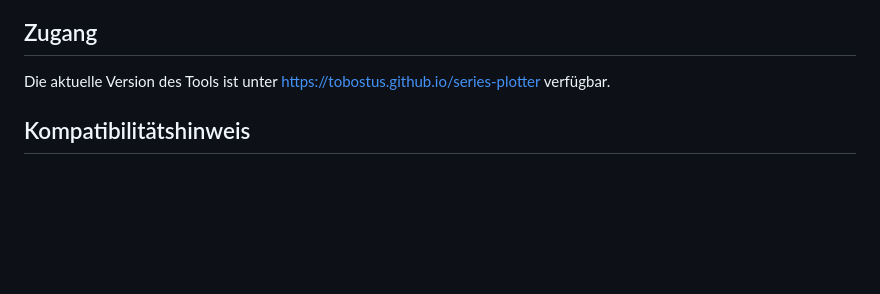
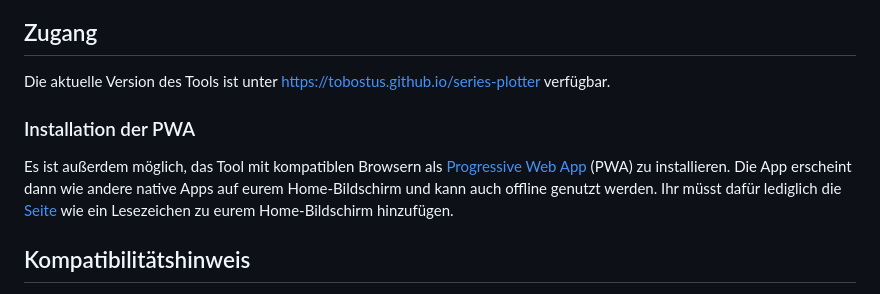
Before and after one commit to Tobostus/series-plotter, a Markdown page: README.md, the part around the change. Rendered like a GitHub page; blank space fills up the shorter version.

Commit message:
Added PWA functionality
You can now install the tool as a progressive web app (PWA).

```diff
--- a/README.md
+++ b/README.md
@@ -5,6 +5,9 @@ Mit diesem Tool kann man sich beliebige reelle Zahlenfolgen oder reelle Funktion
 
 ## Zugang
 Die aktuelle Version des Tools ist unter https://tobostus.github.io/series-plotter verfügbar.
+
+### Installation der PWA
+Es ist außerdem möglich, das Tool mit kompatiblen Browsern als [Progressive Web App](https://de.wikipedia.org/wiki/Progressive_Web_App) (PWA) zu installieren. Die App erscheint dann wie andere native Apps auf eurem Home-Bildschirm und kann auch offline genutzt werden. Ihr müsst dafür lediglich die [Seite](https://tobostus.github.io/series-plotter) wie ein Lesezeichen zu eurem Home-Bildschirm hinzufügen.
 
 ## Kompatibilitätshinweis
 Das Projekt verwendet JavaScript-Module. Module werden von jedem modernen Browser unterstützt.
```
Also changed, not shown: README-EN.md (+4 -1 lines), images/app_icon_192px.png (added), images/app_icon_512px.png (added), images/help_dark_mode.png (added), images/help_light_mode.png (added), 5 other files.
